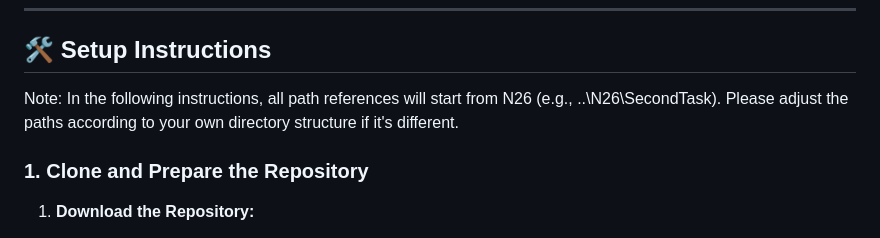
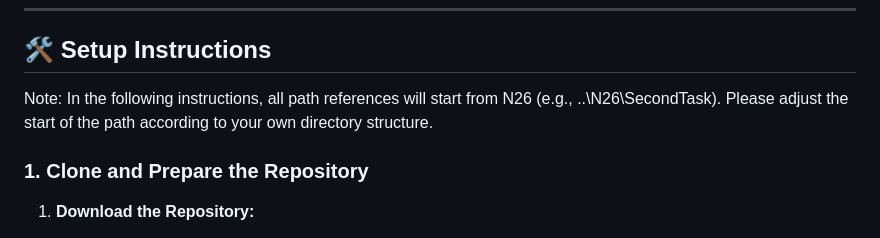
Before and after one commit to SaadiIftikhar/N26, a Markdown page: SecondTask/README.md, the part around the change. GitHub-like rendering.

```diff
--- a/SecondTask/README.md
+++ b/SecondTask/README.md
@@ -8,7 +8,7 @@ This repository contains automated UI tests for the Monefy Android application u
 
 ## 🛠️ Setup Instructions
 
-Note: In the following instructions, all path references will start from N26 (e.g., ..\N26\SecondTask). Please adjust the paths according to your own directory structure if it's different.
+Note: In the following instructions, all path references will start from N26 (e.g., ..\N26\SecondTask). Please adjust the start of the path according to your own directory structure.
 
 ### 1. Clone and Prepare the Repository
 
```
